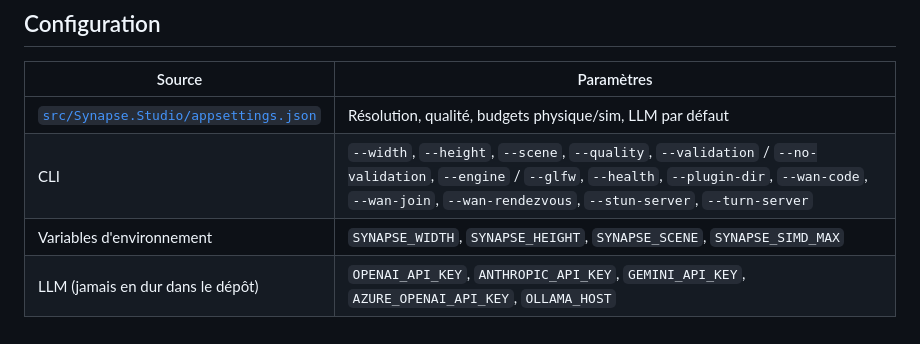
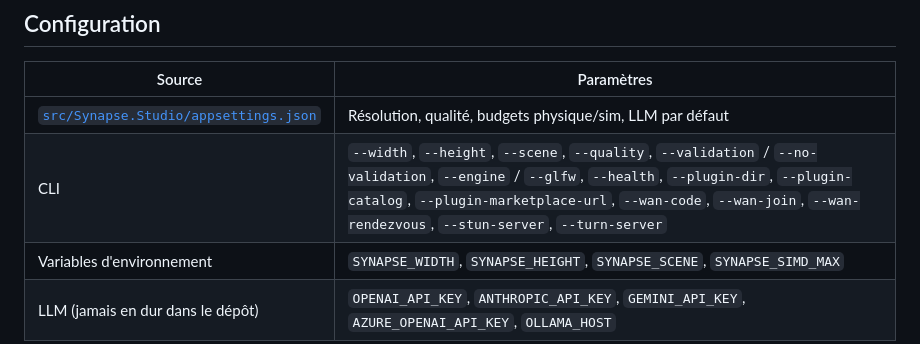
Before and after one commit to QuantumHacker10/Synapse, a Markdown page: README.md, the part around the change. Rendered like a GitHub page.

Commit message:
docs: list --plugin-catalog and --plugin-marketplace-url in README CLI
Co-authored-by: QuantumHacker10 <QuantumHacker10@users.noreply.github.com>

```diff
--- a/README.md
+++ b/README.md
@@ -141,7 +141,7 @@ Placez `glfw3.dll` (GLFW 3.4+) à côté de l'exécutable, ou dans
 | Source | Paramètres |
 |---|---|
 | [`src/Synapse.Studio/appsettings.json`](src/Synapse.Studio/appsettings.json) | Résolution, qualité, budgets physique/sim, LLM par défaut |
-| CLI | `--width`, `--height`, `--scene`, `--quality`, `--validation` / `--no-validation`, `--engine` / `--glfw`, `--health`, `--plugin-dir`, `--wan-code`, `--wan-join`, `--wan-rendezvous`, `--stun-server`, `--turn-server` |
+| CLI | `--width`, `--height`, `--scene`, `--quality`, `--validation` / `--no-validation`, `--engine` / `--glfw`, `--health`, `--plugin-dir`, `--plugin-catalog`, `--plugin-marketplace-url`, `--wan-code`, `--wan-join`, `--wan-rendezvous`, `--stun-server`, `--turn-server` |
 | Variables d'environnement | `SYNAPSE_WIDTH`, `SYNAPSE_HEIGHT`, `SYNAPSE_SCENE`, `SYNAPSE_SIMD_MAX` |
 | LLM (jamais en dur dans le dépôt) | `OPENAI_API_KEY`, `ANTHROPIC_API_KEY`, `GEMINI_API_KEY`, `AZURE_OPENAI_API_KEY`, `OLLAMA_HOST` |
 
```
